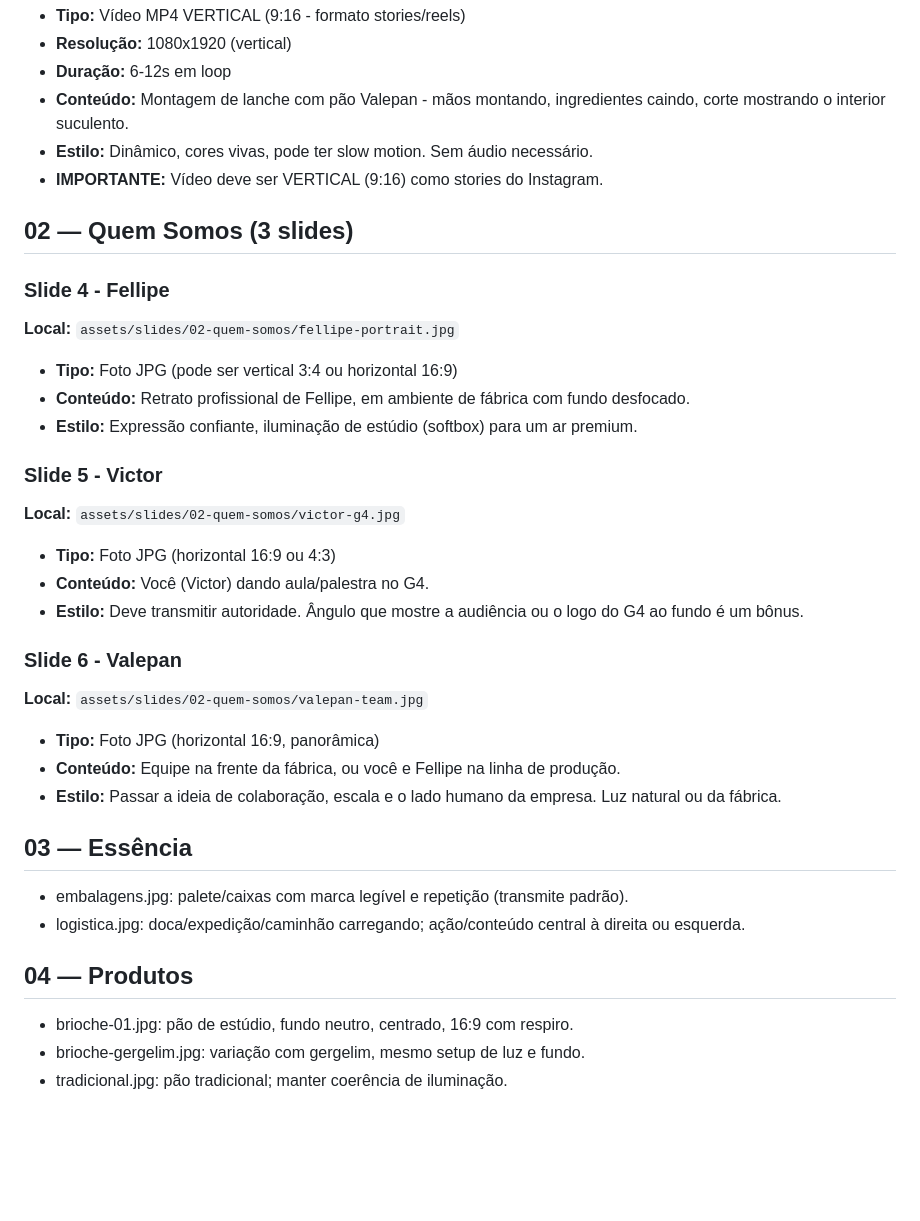
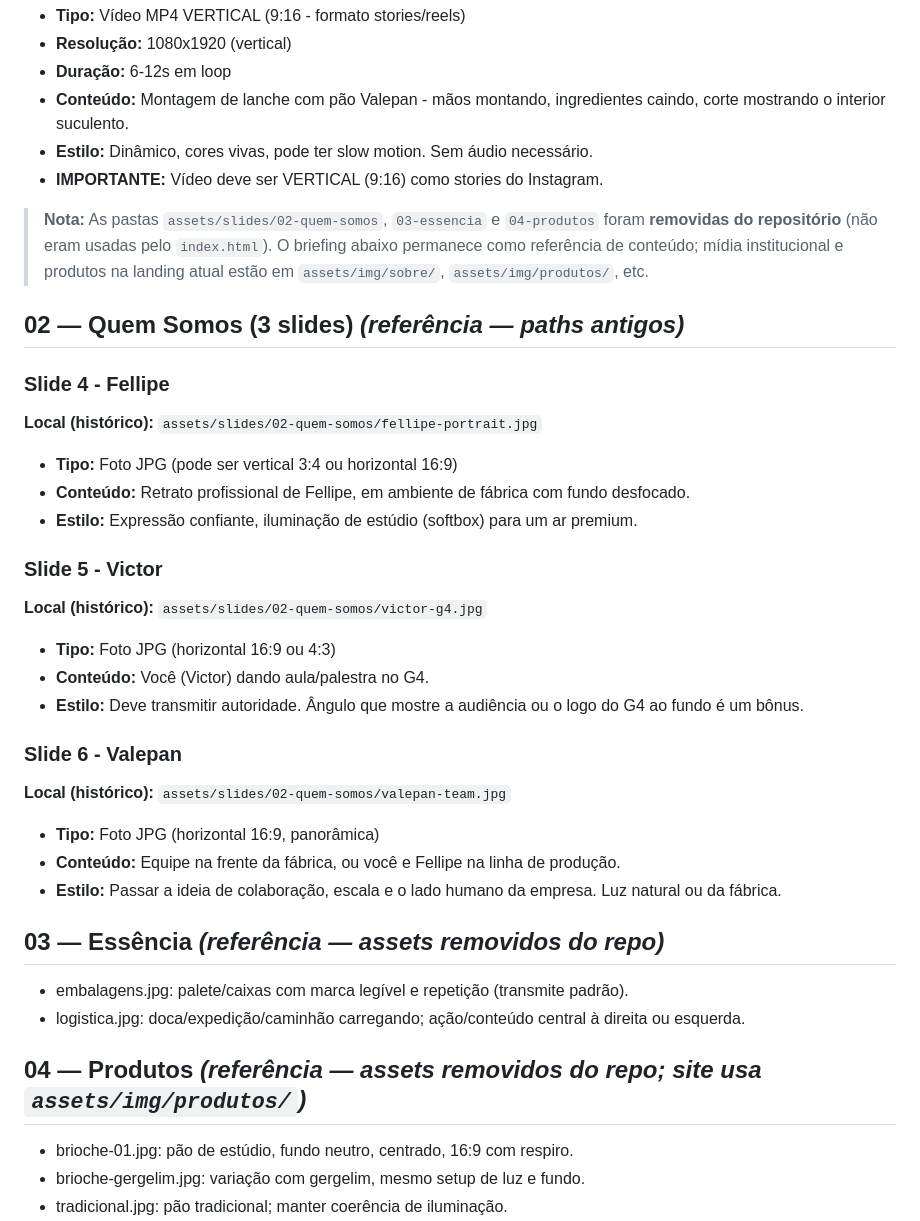
Before and after one commit to victormeireles/valepan, a Markdown page: docs/site/midia-instrucoes.md, the part around the change. Rendered like a GitHub page; blank space fills up the shorter version.

```diff
--- a/docs/site/midia-instrucoes.md
+++ b/docs/site/midia-instrucoes.md
@@ -27,31 +27,33 @@ Substitua os placeholders abaixo nos caminhos indicados. Resoluções mínimas:
 - **Estilo:** Dinâmico, cores vivas, pode ter slow motion. Sem áudio necessário.
 - **IMPORTANTE:** Vídeo deve ser VERTICAL (9:16) como stories do Instagram.
 
-## 02 — Quem Somos (3 slides)
+> **Nota:** As pastas `assets/slides/02-quem-somos`, `03-essencia` e `04-produtos` foram **removidas do repositório** (não eram usadas pelo `index.html`). O briefing abaixo permanece como referência de conteúdo; mídia institucional e produtos na landing atual estão em `assets/img/sobre/`, `assets/img/produtos/`, etc.
+
+## 02 — Quem Somos (3 slides) *(referência — paths antigos)*
 
 ### Slide 4 - Fellipe
-**Local:** `assets/slides/02-quem-somos/fellipe-portrait.jpg`
+**Local (histórico):** `assets/slides/02-quem-somos/fellipe-portrait.jpg`
 - **Tipo:** Foto JPG (pode ser vertical 3:4 ou horizontal 16:9)
 - **Conteúdo:** Retrato profissional de Fellipe, em ambiente de fábrica com fundo desfocado.
 - **Estilo:** Expressão confiante, iluminação de estúdio (softbox) para um ar premium.
 
 ### Slide 5 - Victor
-**Local:** `assets/slides/02-quem-somos/victor-g4.jpg`
+**Local (histórico):** `assets/slides/02-quem-somos/victor-g4.jpg`
 - **Tipo:** Foto JPG (horizontal 16:9 ou 4:3)
 - **Conteúdo:** Você (Victor) dando aula/palestra no G4.
 - **Estilo:** Deve transmitir autoridade. Ângulo que mostre a audiência ou o logo do G4 ao fundo é um bônus.
 
 ### Slide 6 - Valepan
-**Local:** `assets/slides/02-quem-somos/valepan-team.jpg`
+**Local (histórico):** `assets/slides/02-quem-somos/valepan-team.jpg`
 - **Tipo:** Foto JPG (horizontal 16:9, panorâmica)
 - **Conteúdo:** Equipe na frente da fábrica, ou você e Fellipe na linha de produção.
 - **Estilo:** Passar a ideia de colaboração, escala e o lado humano da empresa. Luz natural ou da fábrica.
 
-## 03 — Essência
+## 03 — Essência *(referência — assets removidos do repo)*
 - embalagens.jpg: palete/caixas com marca legível e repetição (transmite padrão).
 - logistica.jpg: doca/expedição/caminhão carregando; ação/conteúdo central à direita ou esquerda.
 
-## 04 — Produtos
+## 04 — Produtos *(referência — assets removidos do repo; site usa `assets/img/produtos/`)*
 - brioche-01.jpg: pão de estúdio, fundo neutro, centrado, 16:9 com respiro.
 - brioche-gergelim.jpg: variação com gergelim, mesmo setup de luz e fundo.
 - tradicional.jpg: pão tradicional; manter coerência de iluminação.
```
Also changed, not shown: README.md (+2 -3 lines).
